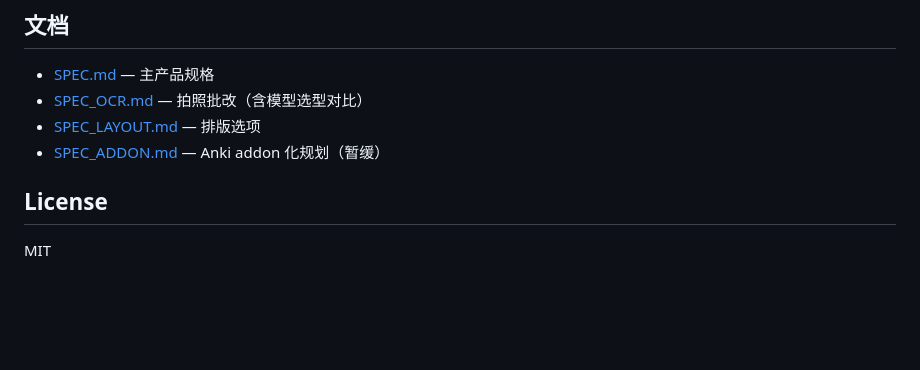
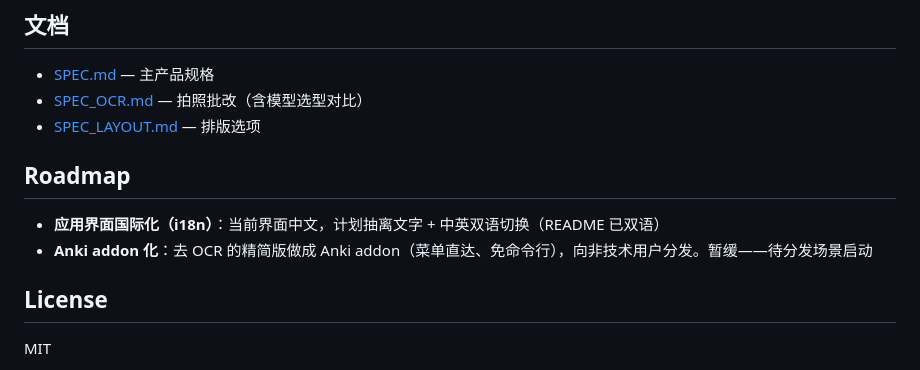
Before and after one commit to xmonkey/paperback, a Markdown page: README.md, the part around the change. Drawn GitHub-style; blank space fills up the shorter version.

```diff
--- a/README.md
+++ b/README.md
@@ -168,7 +168,11 @@ Python 3.10+ · FastAPI · Jinja2 · 原生 JS · Pillow（OCR 预处理）· uv
 - [SPEC.md](SPEC.md) — 主产品规格
 - [SPEC_OCR.md](SPEC_OCR.md) — 拍照批改（含模型选型对比）
 - [SPEC_LAYOUT.md](SPEC_LAYOUT.md) — 排版选项
-- [SPEC_ADDON.md](SPEC_ADDON.md) — Anki addon 化规划（暂缓）
+
+## Roadmap
+
+- **应用界面国际化（i18n）**：当前界面中文，计划抽离文字 + 中英双语切换（README 已双语）
+- **Anki addon 化**：去 OCR 的精简版做成 Anki addon（菜单直达、免命令行），向非技术用户分发。暂缓——待分发场景启动
 
 ## License
 
```
Also changed, not shown: README.en.md (+5 -1 lines).
